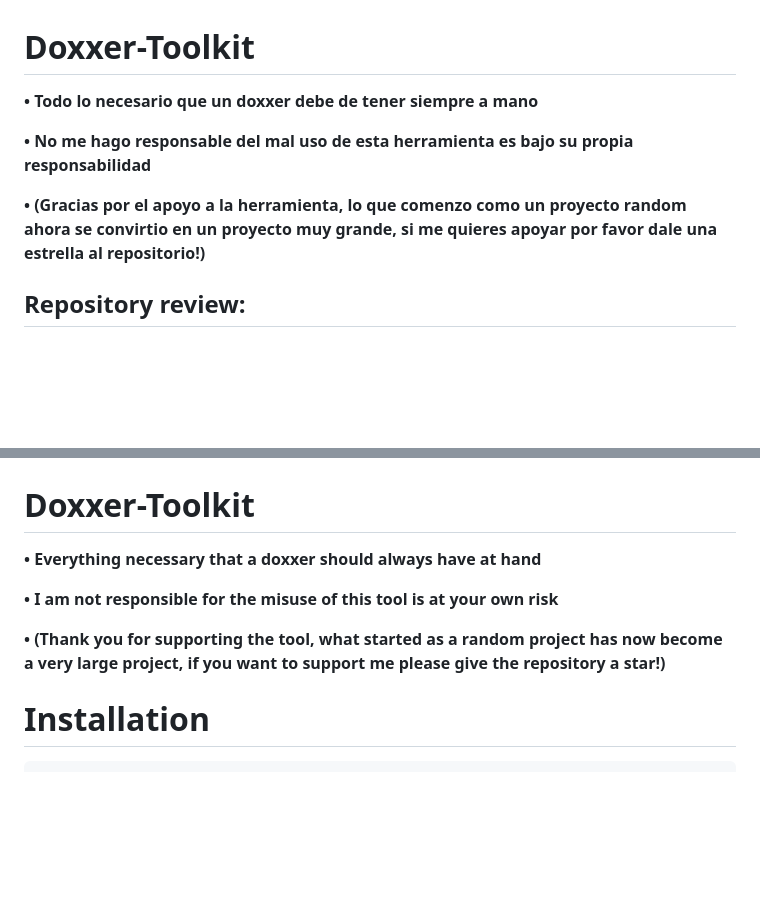
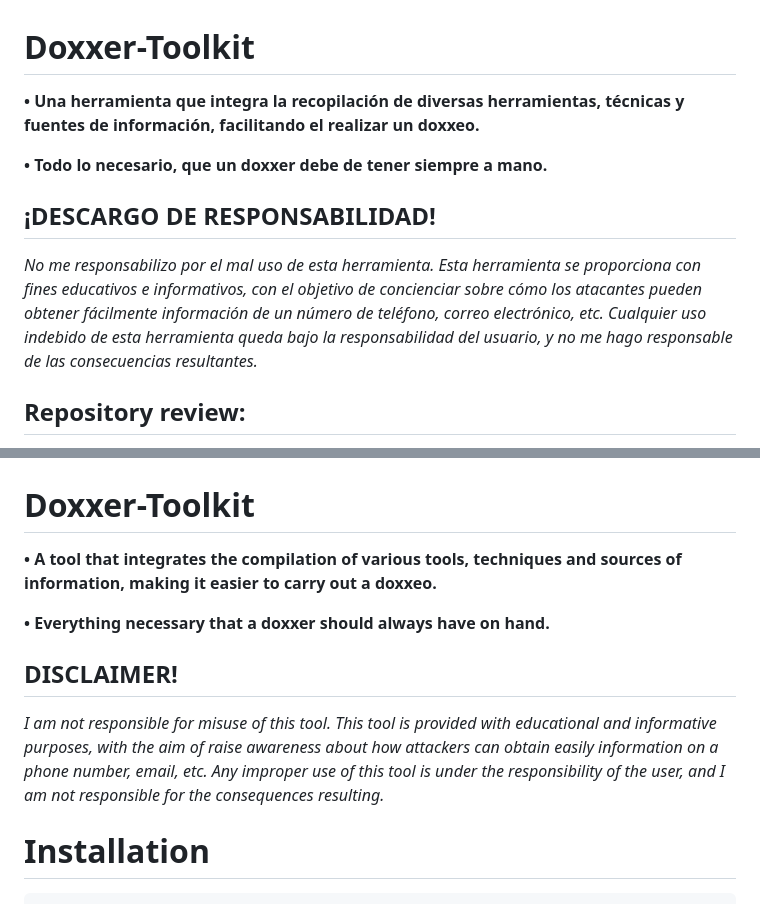
Before and after one commit to Euronymou5/Doxxer-Toolkit, a Markdown page: README.md, 2 parts joined by grey strips. Rendered like a GitHub page; blank space fills up the shorter version.

```diff
--- a/README.md
+++ b/README.md
@@ -1,9 +1,18 @@
 # Doxxer-Toolkit
-**• Todo lo necesario que un doxxer debe de tener siempre a mano**
+**• Una herramienta que integra la recopilación de diversas herramientas, técnicas y fuentes de información, facilitando el realizar un doxxeo.**
 
-**• No me hago responsable del mal uso de esta herramienta es bajo su propia responsabilidad**
+**• Todo lo necesario, que un doxxer debe de tener siempre a mano.**
 
-**• (Gracias por el apoyo a la herramienta, lo que comenzo como un proyecto random ahora se convirtio en un proyecto muy grande, si me quieres apoyar por favor dale una estrella al repositorio!)**
+## ¡DESCARGO DE RESPONSABILIDAD!
+*No me responsabilizo por el mal uso de esta
+herramienta. Esta herramienta se proporciona con
+fines educativos e informativos, con el objetivo de
+concienciar sobre cómo los atacantes pueden obtener
+fácilmente información de un número de teléfono, correo
+electrónico, etc. Cualquier uso indebido de esta
+herramienta queda bajo la responsabilidad del usuario,
+y no me hago responsable de las consecuencias
+resultantes.*
 
 ## Repository review:
 - [Instalacion (Español / Spanish)](https://github.com/Euronymou5/Doxxer-Toolkit#instalacion)
@@ -78,11 +87,19 @@ python3 dox_en.py
 ## English repo:
 
 # Doxxer-Toolkit
-**• Everything necessary that a doxxer should always have at hand**
+**• A tool that integrates the compilation of various tools, techniques and sources of information, making it easier to carry out a doxxeo.**
 
-**• I am not responsible for the misuse of this tool is at your own risk**
+**• Everything necessary that a doxxer should always have on hand.**
 
-**• (Thank you for supporting the tool, what started as a random project has now become a very large project, if you want to support me please give the repository a star!)**
+## DISCLAIMER!
+*I am not responsible for misuse of this
+tool. This tool is provided with
+educational and informative purposes, with the aim of
+raise awareness about how attackers can obtain
+easily information on a phone number, email, etc. Any improper use of this
+tool is under the responsibility of the user,
+and I am not responsible for the consequences
+resulting.*
 
 # Installation
 
```
